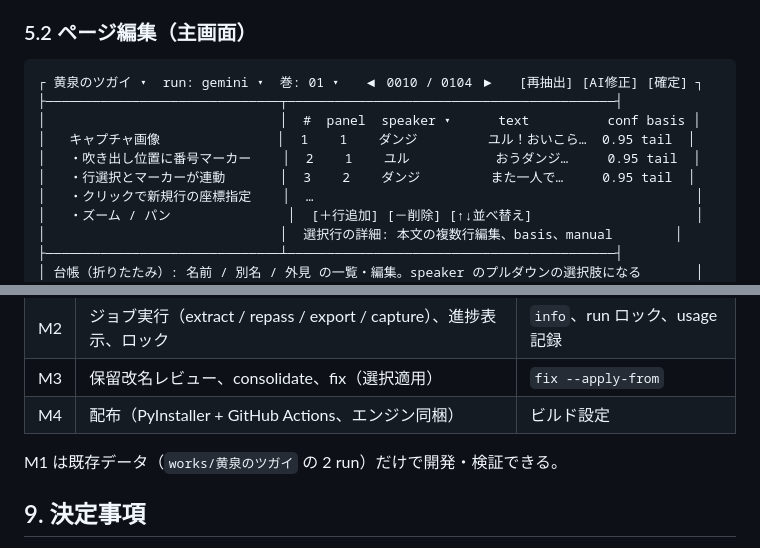
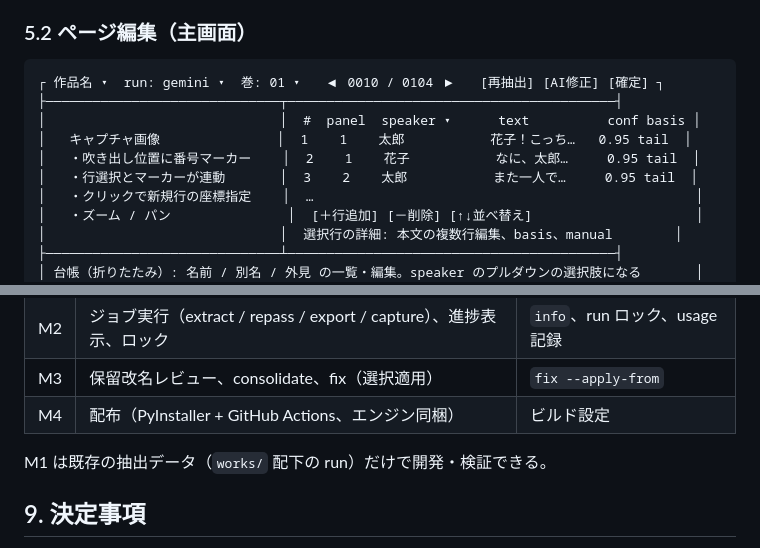
Before and after one commit to uehara-delta/manga-dialogue, a Markdown page: docs/gui-design.md, 2 parts joined by grey strips. Drawn GitHub-style.

Commit message:
Docs: use placeholder names in examples
Co-Authored-By: Claude Fable 5 <noreply@anthropic.com>
Claude-Session: https://claude.ai/code/session_01FvStTryva7Hdcbhx39T6QD

````diff
--- a/docs/gui-design.md
+++ b/docs/gui-design.md
@@ -110,12 +110,12 @@ Flutter 製デスクトップアプリ（Mac / Windows）と Python エンジン
 
 ### 5.2 ページ編集（主画面）
 ```
-┌ 黄泉のツガイ ▾  run: gemini ▾  巻: 01 ▾   ◀ 0010 / 0104 ▶   [再抽出] [AI修正] [確定] ┐
+┌ 作品名 ▾  run: gemini ▾  巻: 01 ▾   ◀ 0010 / 0104 ▶   [再抽出] [AI修正] [確定] ┐
 ├──────────────────────────────┬──────────────────────────────────────────┤
 │                              │  #  panel  speaker ▾      text          conf basis │
-│   キャプチャ画像               │  1    1    ダンジ         ユル！おいこら…  0.95 tail  │
-│   ・吹き出し位置に番号マーカー    │  2    1    ユル           おうダンジ…     0.95 tail  │
-│   ・行選択とマーカーが連動       │  3    2    ダンジ         また一人で…     0.95 tail  │
+│   キャプチャ画像               │  1    1    太郎           花子！こっち…   0.95 tail  │
+│   ・吹き出し位置に番号マーカー    │  2    1    花子           なに、太郎…     0.95 tail  │
+│   ・行選択とマーカーが連動       │  3    2    太郎           また一人で…     0.95 tail  │
 │   ・クリックで新規行の座標指定    │  …                                                 │
 │   ・ズーム / パン               │  [＋行追加] [－削除] [↑↓並べ替え]                     │
 │                              │  選択行の詳細: 本文の複数行編集、basis、manual        │
@@ -194,7 +194,7 @@ gui/                          # Flutter プロジェクト（リポジトリ内
 | M3 | 保留改名レビュー、consolidate、fix（選択適用） | `fix --apply-from` |
 | M4 | 配布（PyInstaller + GitHub Actions、エンジン同梱） | ビルド設定 |
 
-M1 は既存データ（`works/黄泉のツガイ` の 2 run）だけで開発・検証できる。
+M1 は既存の抽出データ（`works/` 配下の run）だけで開発・検証できる。
 
 ## 9. 決定事項
 
````
Also changed, not shown: README.md (+1 -1 lines).
